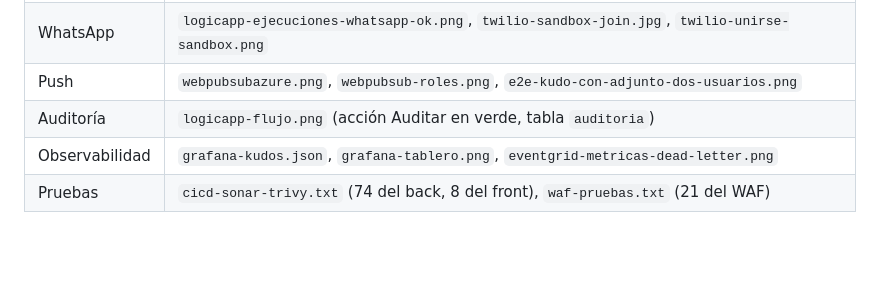
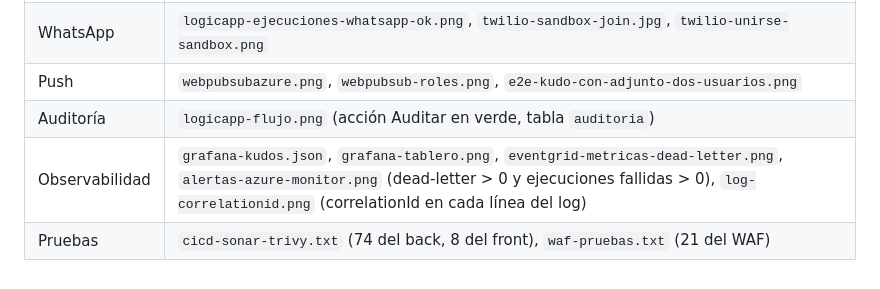
Before and after one commit to JuanPabloAvendano/KudosBackEndUCOIS2, a Markdown page: docs/evidencia/README.md, the part around the change. Drawn GitHub-style; blank space fills up the shorter version.

Commit message:
docs: alertas y correlationId en el log

```diff
--- a/docs/evidencia/README.md
+++ b/docs/evidencia/README.md
@@ -73,5 +73,5 @@ muestra.
 | WhatsApp | `logicapp-ejecuciones-whatsapp-ok.png`, `twilio-sandbox-join.jpg`, `twilio-unirse-sandbox.png` |
 | Push | `webpubsubazure.png`, `webpubsub-roles.png`, `e2e-kudo-con-adjunto-dos-usuarios.png` |
 | Auditoría | `logicapp-flujo.png` (acción Auditar en verde, tabla `auditoria`) |
-| Observabilidad | `grafana-kudos.json`, `grafana-tablero.png`, `eventgrid-metricas-dead-letter.png` |
+| Observabilidad | `grafana-kudos.json`, `grafana-tablero.png`, `eventgrid-metricas-dead-letter.png`, `alertas-azure-monitor.png` (dead-letter > 0 y ejecuciones fallidas > 0), `log-correlationid.png` (correlationId en cada línea del log) |
 | Pruebas | `cicd-sonar-trivy.txt` (74 del back, 8 del front), `waf-pruebas.txt` (21 del WAF) |
```
Also changed, not shown: docs/evidencia/alertas-azure-monitor.png (added), docs/evidencia/log-correlationid.png (added).
